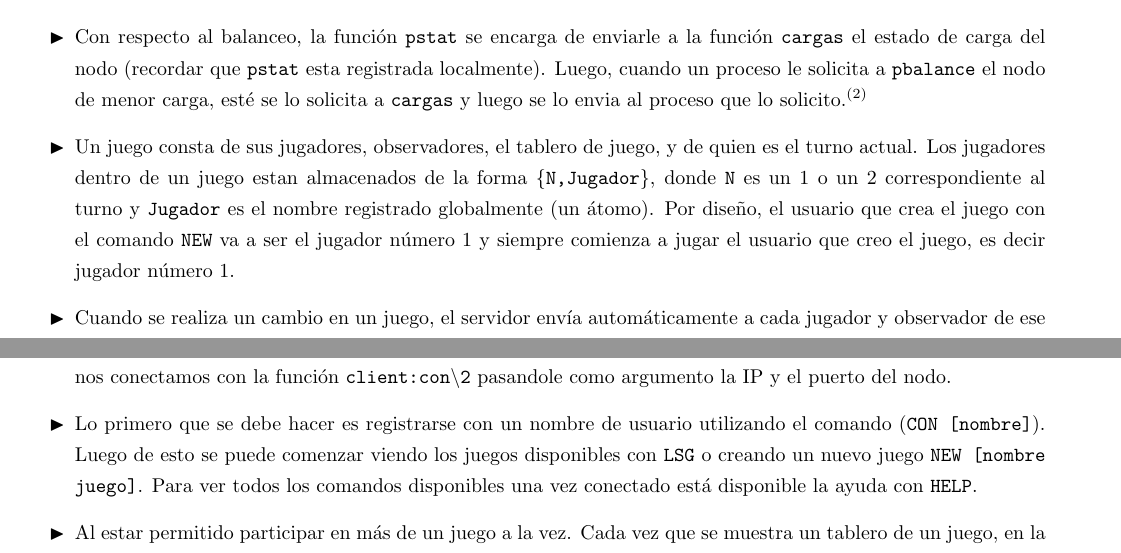
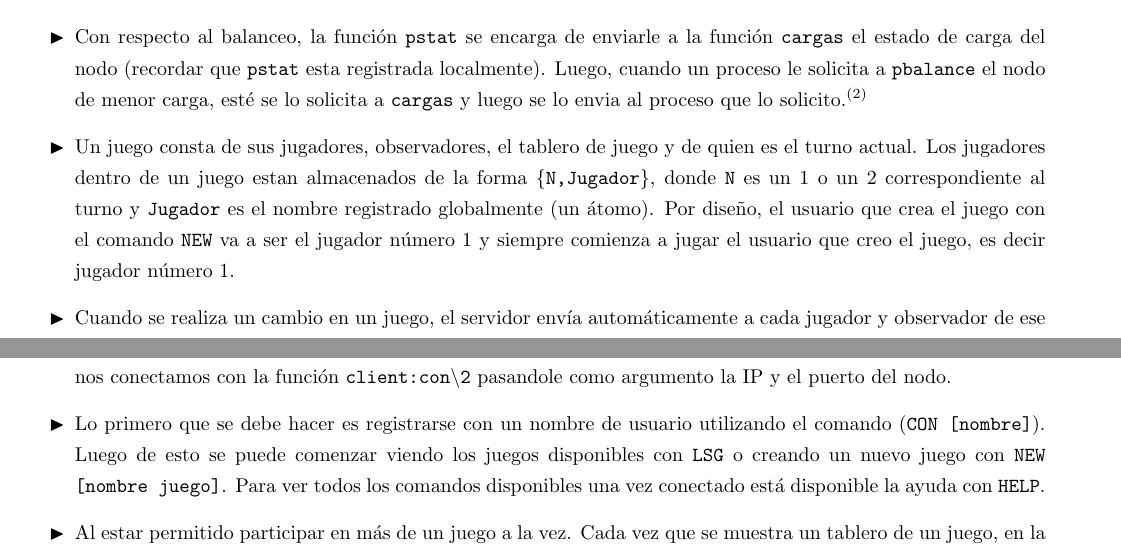
Before and after one commit to IvaanEr/SO1, a LaTeX document (TP/Informe/informeFinal.tex): two parts of pages 2 and 3 of 3, joined at a grey line, cut so that both start at the same text. Compiled offline with pdfLaTeX.

```diff
--- a/TP/Informe/informeFinal.tex
+++ b/TP/Informe/informeFinal.tex
@@ -42,7 +42,7 @@
 }
 
 \date{
-    Fecha de entrega: -2017
+    Fecha de entrega: 09/06/2017
 }
 
 \title {
@@ -99,7 +99,7 @@
 
   \blacktr Con respecto al balanceo, la función \texttt{pstat} se encarga de enviarle a la función \texttt{cargas} el estado de carga del nodo (recordar que \texttt{pstat} esta registrada localmente). Luego, cuando un proceso le solicita a \texttt{pbalance} el nodo de menor carga, esté se lo solicita a \texttt{cargas} y luego se lo envia al proceso que lo solicito.$^{(2)}$
 
-  \blacktr Un juego consta de sus jugadores, observadores, el tablero de juego, y de quien es el turno actual. Los jugadores dentro de un juego estan almacenados de la forma \texttt{\{N,Jugador\}}, donde \texttt{N} es un 1 o un 2 correspondiente al turno y \texttt{Jugador} es el nombre registrado globalmente (un átomo). Por diseño, el usuario que crea el juego con el comando \texttt{NEW} va a ser el jugador número 1 y siempre comienza a jugar el usuario que creo el juego, es decir jugador número 1.
+  \blacktr Un juego consta de sus jugadores, observadores, el tablero de juego y de quien es el turno actual. Los jugadores dentro de un juego estan almacenados de la forma \texttt{\{N,Jugador\}}, donde \texttt{N} es un 1 o un 2 correspondiente al turno y \texttt{Jugador} es el nombre registrado globalmente (un átomo). Por diseño, el usuario que crea el juego con el comando \texttt{NEW} va a ser el jugador número 1 y siempre comienza a jugar el usuario que creo el juego, es decir jugador número 1.
 
   \blacktr Cuando se realiza un cambio en un juego, el servidor envía automáticamente a cada jugador y observador de ese juego el nuevo tablero indicando quien fue el jugador que realizó esa jugada. Se obvió el comando \texttt{UPD} por esto, ya que esta alternativa parece más clara y eficiente para los usuarios.
 \end{itemize}
@@ -120,7 +120,7 @@
 \begin{itemize}
    \blacktr Un usuario para conectarse deberá poseer el archivo \texttt{client.erl} y conocer la IP de uno de los nodos del sistema y su puerto. Una vez que se conoce esto, compilamos el archivo en una terminal de Erlang con \texttt{c(client).} y nos conectamos con la función \texttt{client:con\textbackslash2} pasandole como argumento la IP y el puerto del nodo.
 
-  \blacktr Lo primero que se debe hacer es registrarse con un nombre de usuario utilizando el comando (\texttt{CON [nombre]}). Luego de esto se puede comenzar viendo los juegos disponibles con \texttt{LSG} o creando un nuevo juego \texttt{NEW [nombre juego]}. Para ver todos los comandos disponibles una vez conectado está disponible la ayuda con \texttt{HELP}.
+  \blacktr Lo primero que se debe hacer es registrarse con un nombre de usuario utilizando el comando (\texttt{CON [nombre]}). Luego de esto se puede comenzar viendo los juegos disponibles con \texttt{LSG} o creando un nuevo juego con \texttt{NEW [nombre juego]}. Para ver todos los comandos disponibles una vez conectado está disponible la ayuda con \texttt{HELP}.
 
   \blacktr Al estar permitido participar en más de un juego a la vez. Cada vez que se muestra un tablero de un juego, en la parte superior se muestra el nombre del juego y quienes son sus jugadores junto con que simbolo tiene asignado cada uno. Además se indica quien fue el último en realizar una jugada, sobre todo para que los observadores puedan seguir mejor el progreso de una partida y si un jugador está jugando varias partidas simultaneamente pueda saber con exactitud a que juego pertenece el tablero que se le muestra.
 \end{itemize}
```
Also changed, not shown: TP/Informe/informeFinal.pdf, 6 other files.
